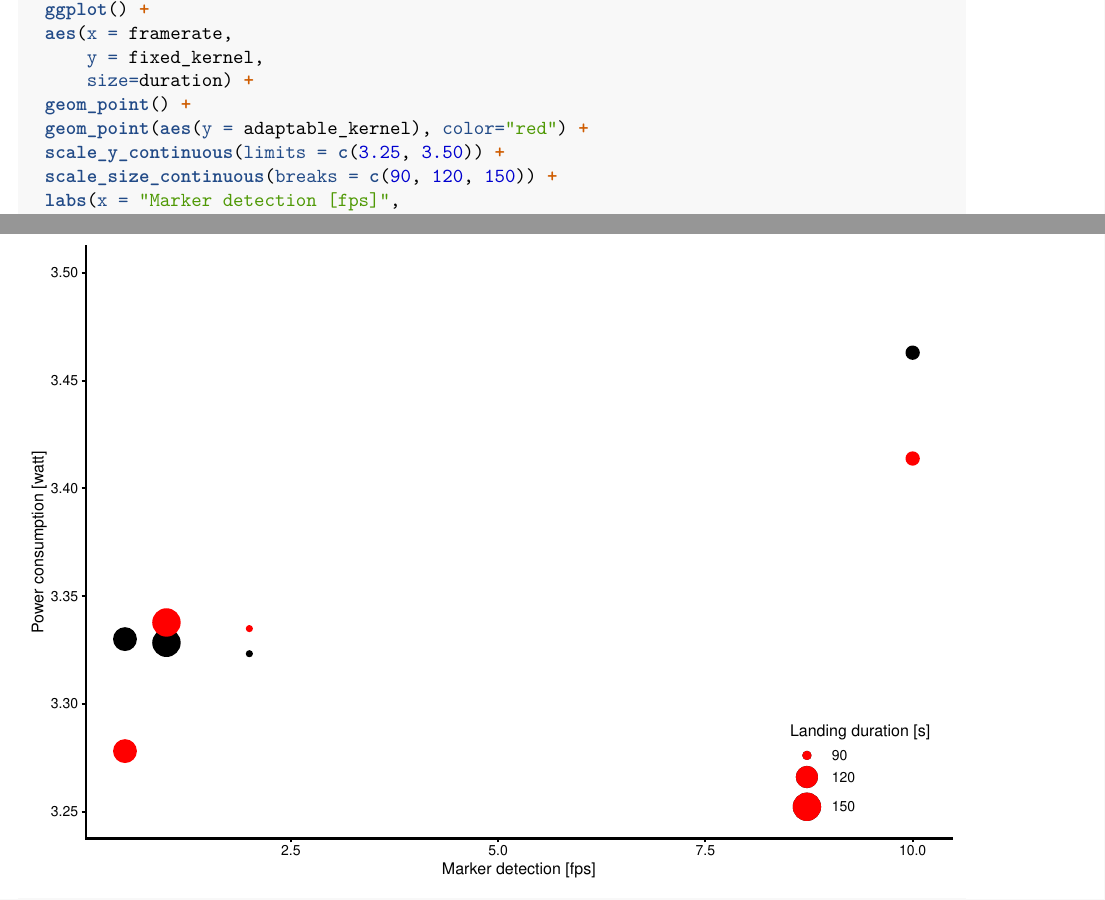
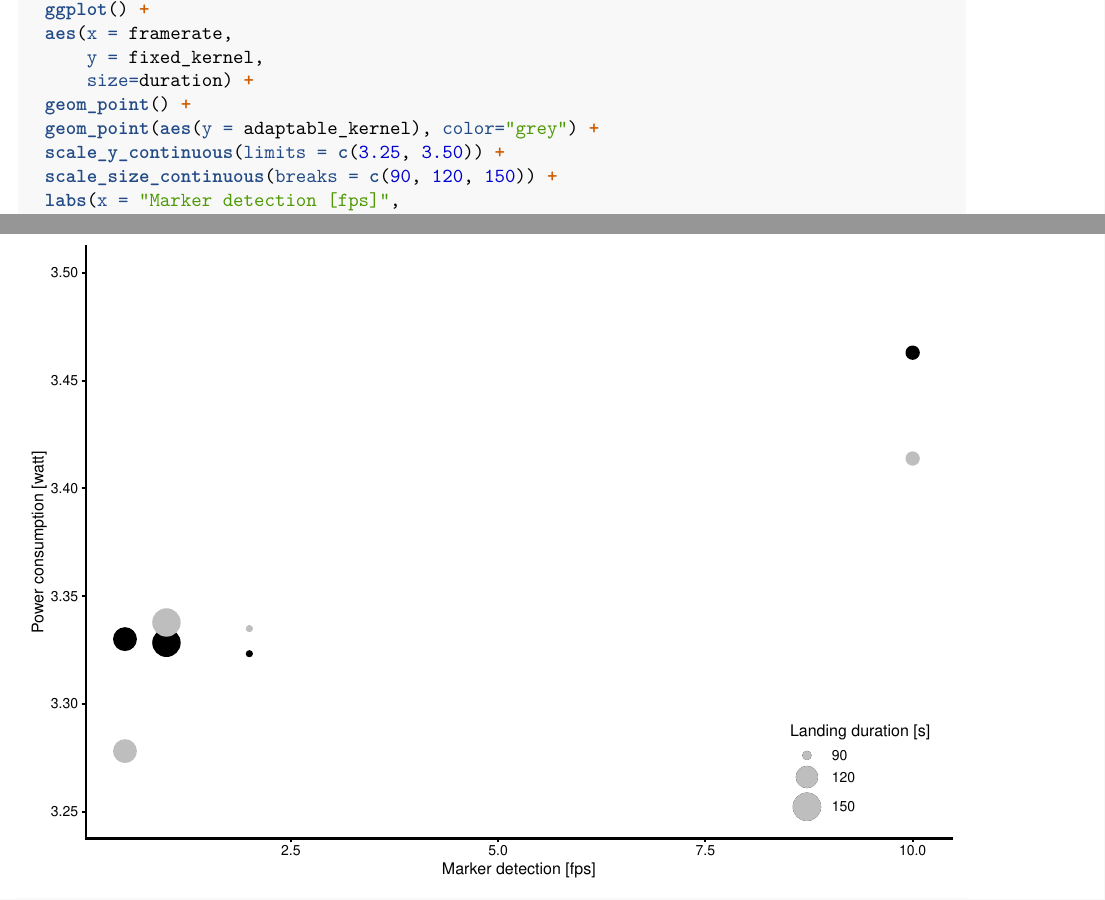
Before and after one commit to adamseew/irc-2020-2, an R Markdown document (data_visualization/visualization.Rmd): two parts of pages 5 and 6 of 7, joined at a grey line, cut so that both start at the same text. Rendered offline with R 4.5, knitr and Pandoc, then LaTeX, with nearby package versions; some code elsewhere in the file could not run offline.

Commit message:
Updated figure.

```diff
--- a/data_visualization/visualization.Rmd
+++ b/data_visualization/visualization.Rmd
@@ -237,7 +237,7 @@ power_landing %>%
       y = fixed_kernel,
       size=duration) +
   geom_point() +
-  geom_point(aes(y = adaptable_kernel), color="red") +
+  geom_point(aes(y = adaptable_kernel), color="grey") +
   scale_y_continuous(limits = c(3.25, 3.50)) +
   scale_size_continuous(breaks = c(90, 120, 150)) +
   labs(x = "Marker detection [fps]",
```
Also changed, not shown: data_visualization/PowerLanding.pdf, irc-2020-2.tex.
